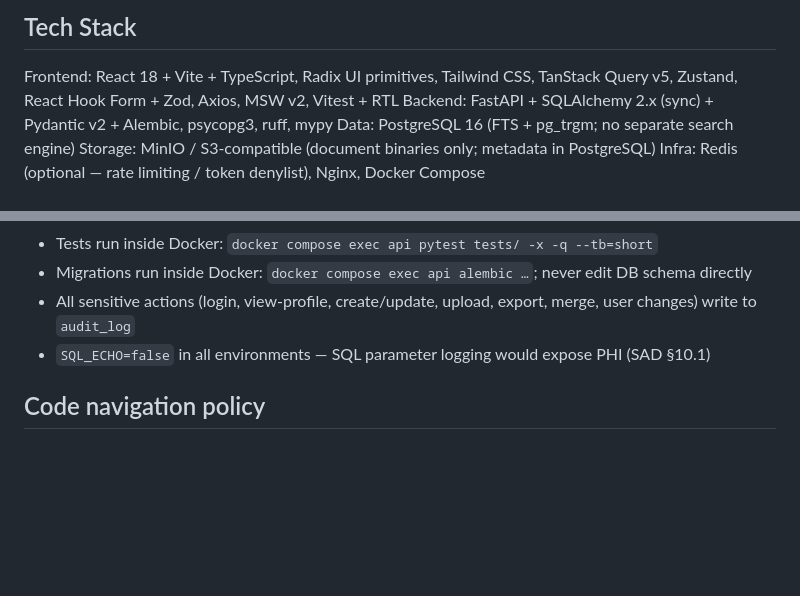
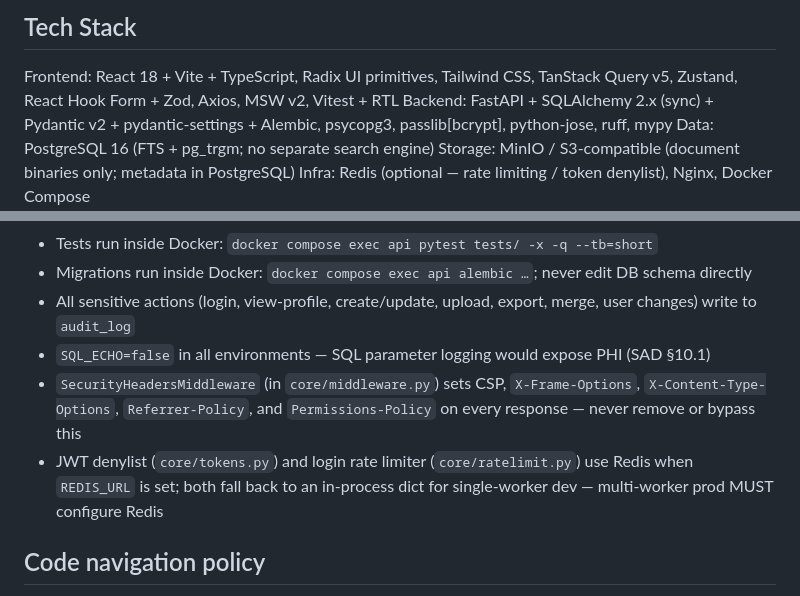
Before and after one commit to cleverbytescreations/ArogyaM-Patient-Management-System, a Markdown page: CLAUDE.md, 2 parts joined by grey strips. Drawn GitHub-style; blank space fills up the shorter version.

Commit message:
claude settings updated

```diff
--- a/CLAUDE.md
+++ b/CLAUDE.md
@@ -24,7 +24,8 @@ Principles:
 ## Tech Stack
 Frontend: React 18 + Vite + TypeScript, Radix UI primitives, Tailwind CSS,
   TanStack Query v5, Zustand, React Hook Form + Zod, Axios, MSW v2, Vitest + RTL
-Backend: FastAPI + SQLAlchemy 2.x (sync) + Pydantic v2 + Alembic, psycopg3, ruff, mypy
+Backend: FastAPI + SQLAlchemy 2.x (sync) + Pydantic v2 + pydantic-settings + Alembic,
+  psycopg3, passlib[bcrypt], python-jose, ruff, mypy
 Data: PostgreSQL 16 (FTS + pg_trgm; no separate search engine)
 Storage: MinIO / S3-compatible (document binaries only; metadata in PostgreSQL)
 Infra: Redis (optional — rate limiting / token denylist), Nginx, Docker Compose
@@ -47,6 +48,10 @@ Use `backend-patterns` for FastAPI backend design, module structure, services, r
 - Migrations run inside Docker: `docker compose exec api alembic …`; never edit DB schema directly
 - All sensitive actions (login, view-profile, create/update, upload, export, merge, user changes) write to `audit_log`
 - `SQL_ECHO=false` in all environments — SQL parameter logging would expose PHI (SAD §10.1)
+- `SecurityHeadersMiddleware` (in `core/middleware.py`) sets CSP, `X-Frame-Options`, `X-Content-Type-Options`,
+  `Referrer-Policy`, and `Permissions-Policy` on every response — never remove or bypass this
+- JWT denylist (`core/tokens.py`) and login rate limiter (`core/ratelimit.py`) use Redis when `REDIS_URL` is
+  set; both fall back to an in-process dict for single-worker dev — multi-worker prod MUST configure Redis
 
 ## Code navigation policy
 Prefer LSP for `.py`, `.ts`, `.tsx` symbol lookup; use Grep only as fallback for config
```
Also changed, not shown: Docs/PHASE_1_UI_TASK_CHECKLIST.md (+2 -2 lines).
